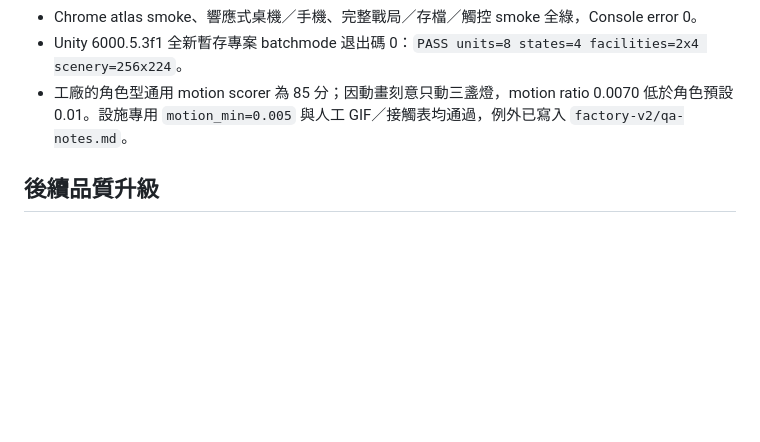
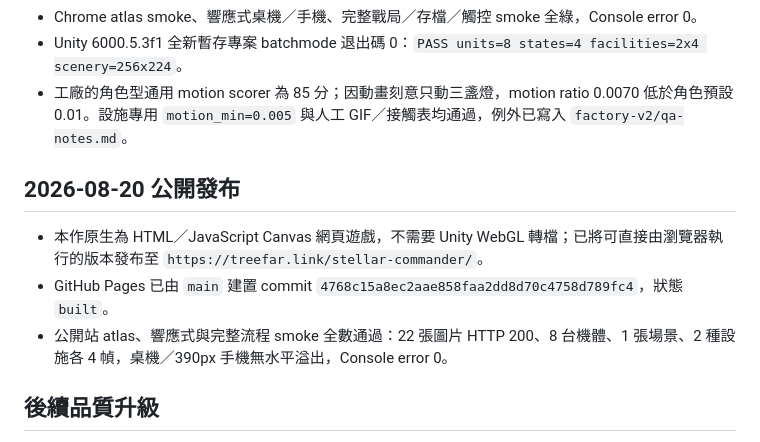
Before and after one commit to treefar/stellar-commander, a Markdown page: progress.md, the part around the change. Drawn GitHub-style; blank space fills up the shorter version.

```diff
--- a/progress.md
+++ b/progress.md
@@ -36,6 +36,12 @@
 - Unity 6000.5.3f1 全新暫存專案 batchmode 退出碼 0：`PASS units=8 states=4 facilities=2x4 scenery=256x224`。
 - 工廠的角色型通用 motion scorer 為 85 分；因動畫刻意只動三盞燈，motion ratio 0.0070 低於角色預設 0.01。設施專用 `motion_min=0.005` 與人工 GIF／接觸表均通過，例外已寫入 `factory-v2/qa-notes.md`。
 
+## 2026-08-20 公開發布
+
+- 本作原生為 HTML／JavaScript Canvas 網頁遊戲，不需要 Unity WebGL 轉檔；已將可直接由瀏覽器執行的版本發布至 `https://treefar.link/stellar-commander/`。
+- GitHub Pages 已由 `main` 建置 commit `4768c15a8ec2aae858faa2dd8d70c4758d789fc4`，狀態 `built`。
+- 公開站 atlas、響應式與完整流程 smoke 全數通過：22 張圖片 HTTP 200、8 台機體、1 張場景、2 種設施各 4 幀，桌機／390px 手機無水平溢出，Console error 0。
+
 ## 後續品質升級
 
 1. 目前八台為四種配色陣營、同一量產機輪廓；下一版可生成高機動、重裝、王牌三套獨立 canonical，替換同職能色盤變體。
```
Also changed, not shown: LATEST_HANDOFF.md (added, +42 -0 lines).
